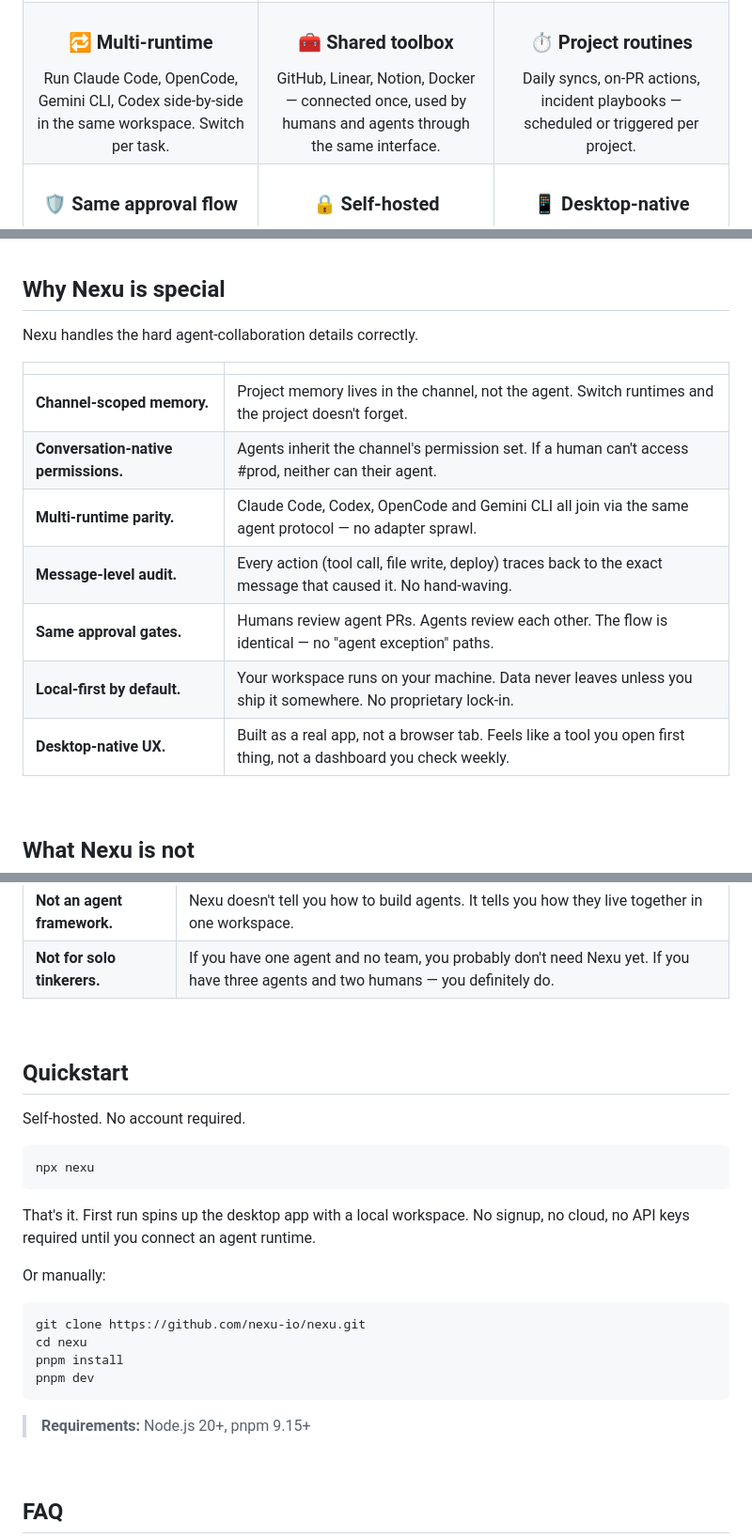
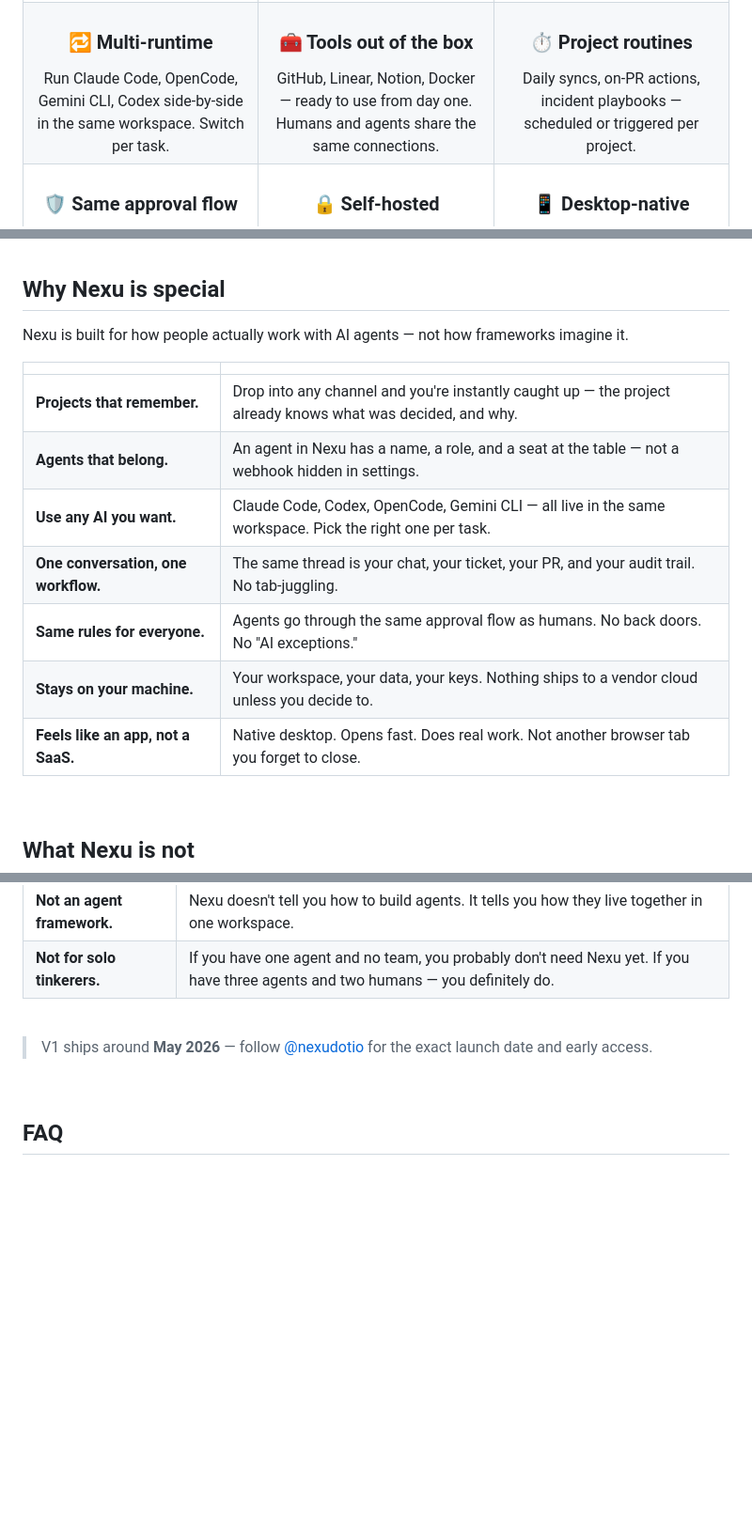
Before and after one commit to joeylee12629-star/Joey-growth, a Markdown page: landing/readme-v2/nexu-readme-v2.md, 3 parts joined by grey strips. Shown at 94% size. GitHub-like rendering; blank space fills up the shorter version.

Commit message:
docs(landing): apply Jinwei round-1 copy edits
1. One-liner: 'pull request / team' analogy dropped — replaced with
   'Every project lives in a channel. Every teammate — human or agent
   — works in the same conversation.' (same structure, coherent logic)
2. 01 example: '#payments-v2 idempotent Stripe retries' was too
   niche/technical — replaced with '#website-redesign ship the new
   landing page by end of next week' (common project example)
3. 'Why Nexu is special' rewritten top-to-bottom: 7 rows converted
   from technical bullets ('channel-scoped memory', 'message-level
   audit') to plain product benefits ('Projects that remember',
   'Agents that belong', etc.) — readable without engineering context
4. Removed Quickstart section + nav link; replaced with a one-line
   pointer to May 2026 V1 launch and X follow
5. Removed Telemetry section (opaque for non-technical readers)
6. '🧰 Shared toolbox' renamed to '🧰 Tools out of the box' with
   clearer copy about connectors being ready on day one

````diff
--- a/landing/readme-v2/nexu-readme-v2.md
+++ b/landing/readme-v2/nexu-readme-v2.md
@@ -102,8 +101,8 @@ Turn any message into an issue in one shortcut. Track it. Close it. Comment back
 Run Claude Code, OpenCode, Gemini CLI, Codex side-by-side in the same workspace. Switch per task.
 </td>
 <td align="center">
-<h3>🧰 Shared toolbox</h3>
-GitHub, Linear, Notion, Docker — connected once, used by humans and agents through the same interface.
+<h3>🧰 Tools out of the box</h3>
+GitHub, Linear, Notion, Docker — ready to use from day one. Humans and agents share the same connections.
 </td>
 <td align="center">
 <h3>⏱ Project routines</h3>
@@ -143,17 +142,17 @@ Native app for macOS / Windows / Linux. Runs locally, speaks to your own infra.
 
 ## Why Nexu is special
 
-Nexu handles the hard agent-collaboration details correctly.
+Nexu is built for how people actually work with AI agents — not how frameworks imagine it.
 
 |                                       |                                                                                                                              |
 | ------------------------------------- | ---------------------------------------------------------------------------------------------------------------------------- |
-| **Channel-scoped memory.**            | Project memory lives in the channel, not the agent. Switch runtimes and the project doesn't forget.                          |
-| **Conversation-native permissions.**  | Agents inherit the channel's permission set. If a human can't access #prod, neither can their agent.                         |
-| **Multi-runtime parity.**             | Claude Code, Codex, OpenCode and Gemini CLI all join via the same agent protocol — no adapter sprawl.                        |
-| **Message-level audit.**              | Every action (tool call, file write, deploy) traces back to the exact message that caused it. No hand-waving.                |
-| **Same approval gates.**              | Humans review agent PRs. Agents review each other. The flow is identical — no "agent exception" paths.                       |
-| **Local-first by default.**           | Your workspace runs on your machine. Data never leaves unless you ship it somewhere. No proprietary lock-in.                 |
-| **Desktop-native UX.**                | Built as a real app, not a browser tab. Feels like a tool you open first thing, not a dashboard you check weekly.            |
+| **Projects that remember.**           | Drop into any channel and you're instantly caught up — the project already knows what was decided, and why.                  |
+| **Agents that belong.**               | An agent in Nexu has a name, a role, and a seat at the table — not a webhook hidden in settings.                             |
+| **Use any AI you want.**              | Claude Code, Codex, OpenCode, Gemini CLI — all live in the same workspace. Pick the right one per task.                      |
+| **One conversation, one workflow.**   | The same thread is your chat, your ticket, your PR, and your audit trail. No tab-juggling.                                   |
+| **Same rules for everyone.**          | Agents go through the same approval flow as humans. No back doors. No "AI exceptions."                                       |
+| **Stays on your machine.**            | Your workspace, your data, your keys. Nothing ships to a vendor cloud unless you decide to.                                  |
+| **Feels like an app, not a SaaS.**    | Native desktop. Opens fast. Does real work. Not another browser tab you forget to close.                                     |
 
 <br/>
 
@@ -170,26 +169,7 @@ Nexu handles the hard agent-collaboration details correctly.
 
 <br/>
 
-## Quickstart
-
-Self-hosted. No account required.
-
-```bash
-npx nexu
-```
-
-That's it. First run spins up the desktop app with a local workspace. No signup, no cloud, no API keys required until you connect an agent runtime.
-
-Or manually:
-
-```bash
-git clone https://github.com/nexu-io/nexu.git
-cd nexu
-pnpm install
-pnpm dev
-```
-
-> **Requirements:** Node.js 20+, pnpm 9.15+
+> V1 ships around **May 2026** — follow [@nexudotio](https://x.com/nexudotio) for the exact launch date and early access.
 
 <br/>
 
````
Also changed, not shown: other parts of landing/readme-v2/nexu-readme-v2.md (+3 -20 lines).
